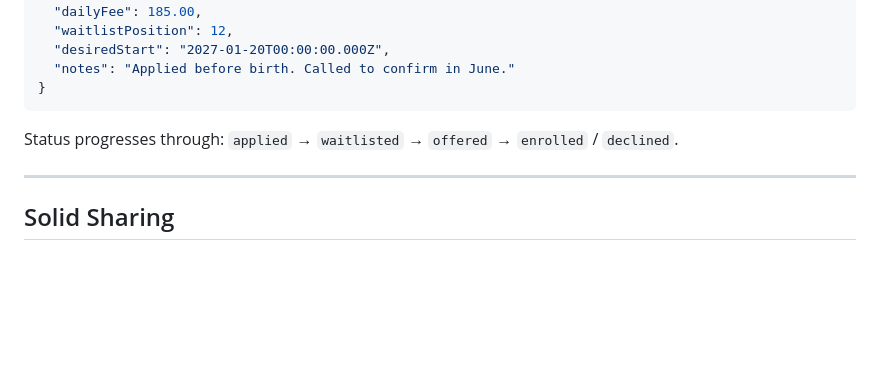
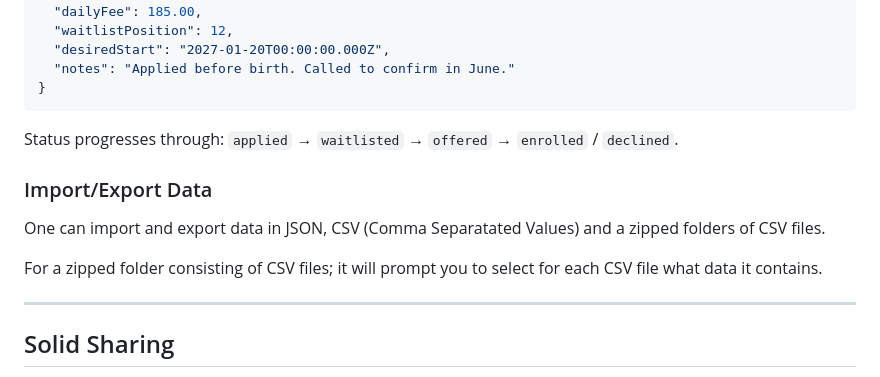
Before and after one commit to YidingQiu/seedpod, a Markdown page: README.md, the part around the change. GitHub-like rendering; blank space fills up the shorter version.

Commit message:
Update README.md for Import/Export
Very barebones description of info for Import/Export

```diff
--- a/README.md
+++ b/README.md
@@ -185,6 +185,12 @@ The `data` map is typed per `LogType`. A sleep entry carries `start` and `end` I
 
 Status progresses through: `applied` → `waitlisted` → `offered` → `enrolled` / `declined`.
 
+### Import/Export Data
+
+One can import and export data in JSON, CSV (Comma Separatated Values) and a zipped folders of CSV files.
+
+For a zipped folder consisting of CSV files; it will prompt you to select for each CSV file what data it contains.
+
 ---
 
 ## Solid Sharing
```
